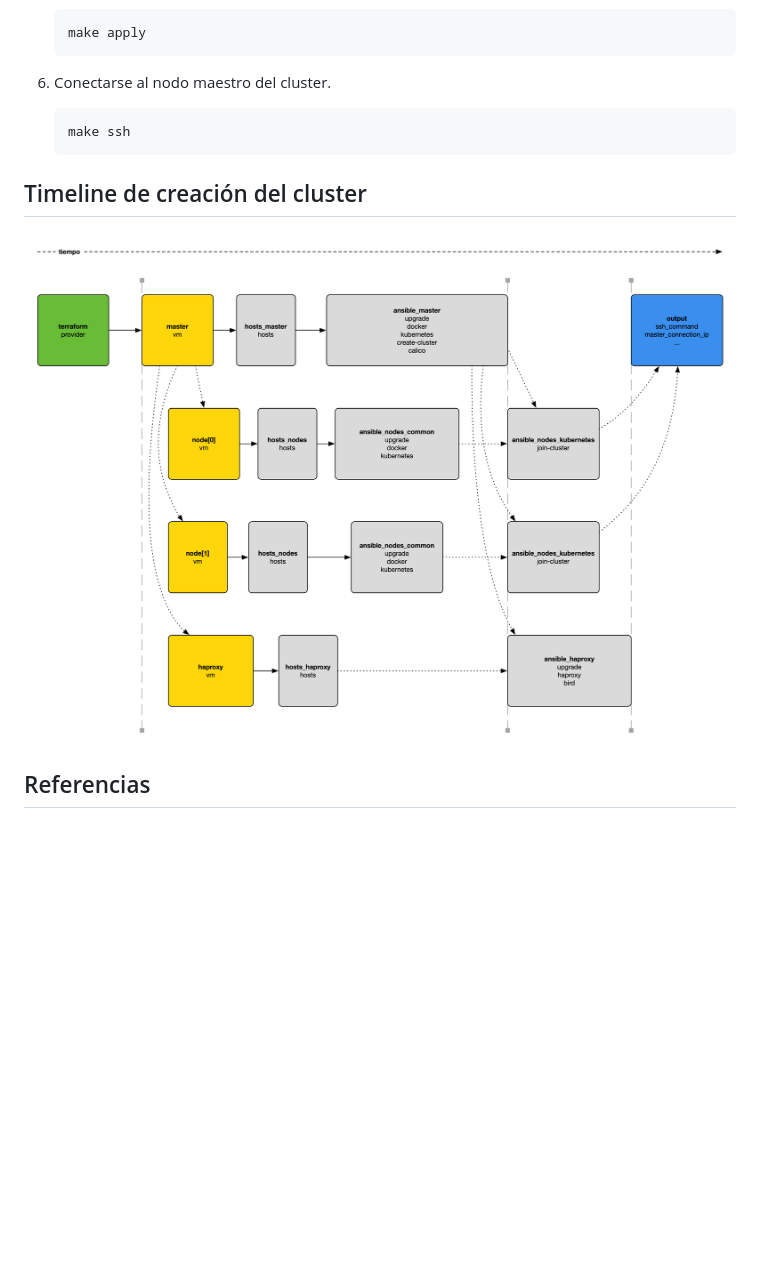
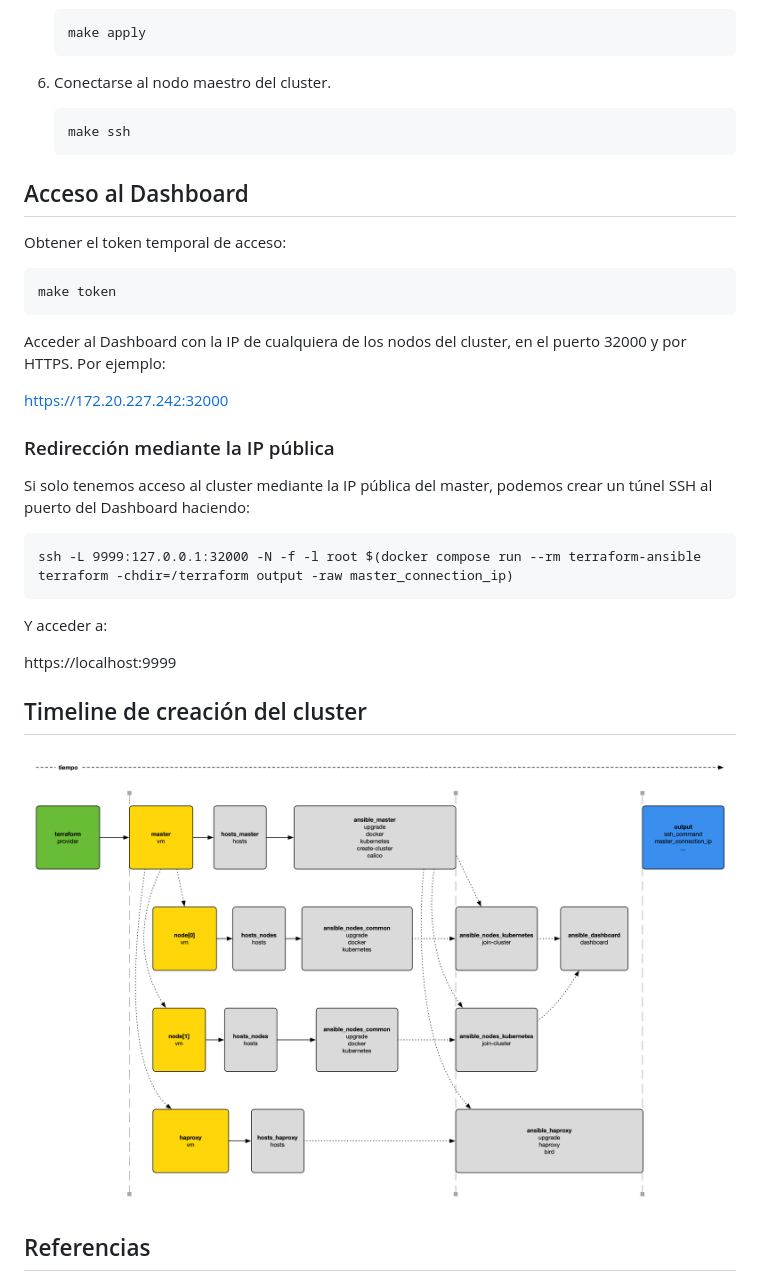
Before and after one commit to egibide-ciberseguridad/kubernetes-opennebula, a Markdown page: README.md, the part around the change. Rendered like a GitHub page; pictures changed too: docs/orden_creacion_kubernetes.png; blank space fills up the shorter version.

Commit message:
Instalar el Dashboard

````diff
--- a/README.md
+++ b/README.md
@@ -30,6 +30,31 @@ y [Ansible](https://www.ansible.com) en [OpenNebula](https://opennebula.io).
     make ssh
     ```
 
+## Acceso al Dashboard
+
+Obtener el token temporal de acceso:
+
+```shell
+make token
+```
+
+Acceder al Dashboard con la IP de cualquiera de los nodos del cluster, en el puerto 32000 y por HTTPS. Por ejemplo:
+
+https://172.20.227.242:32000
+
+### Redirección mediante la IP pública
+
+Si solo tenemos acceso al cluster mediante la IP pública del master, podemos crear un túnel SSH al puerto del Dashboard
+haciendo:
+
+```
+ssh -L 9999:127.0.0.1:32000 -N -f -l root $(docker compose run --rm terraform-ansible terraform -chdir=/terraform output -raw master_connection_ip)
+```
+
+Y acceder a:
+
+https://localhost:9999
+
 ## Timeline de creación del cluster
 
 ![](docs/orden_creacion_kubernetes.png)
````
Also changed, not shown: 4 other files.
